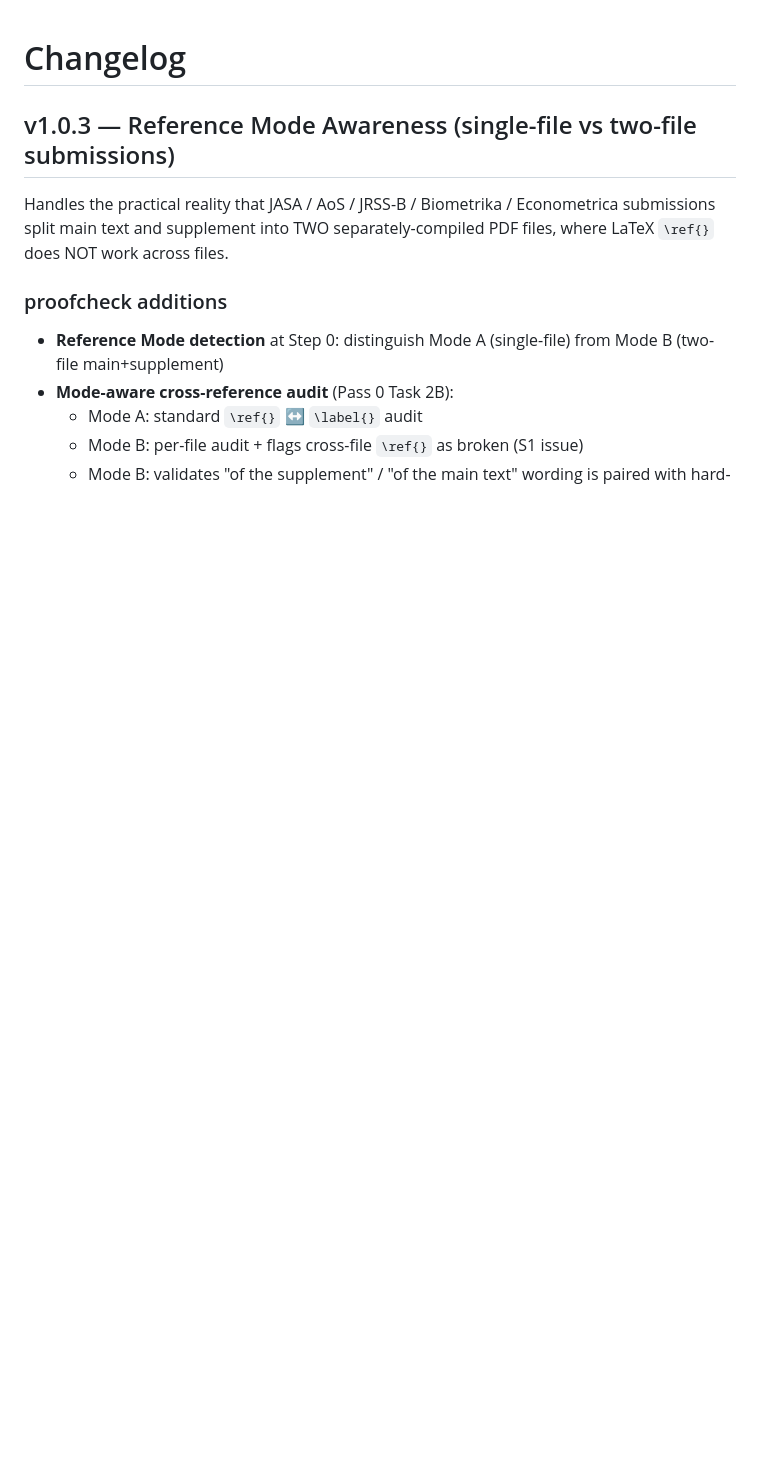
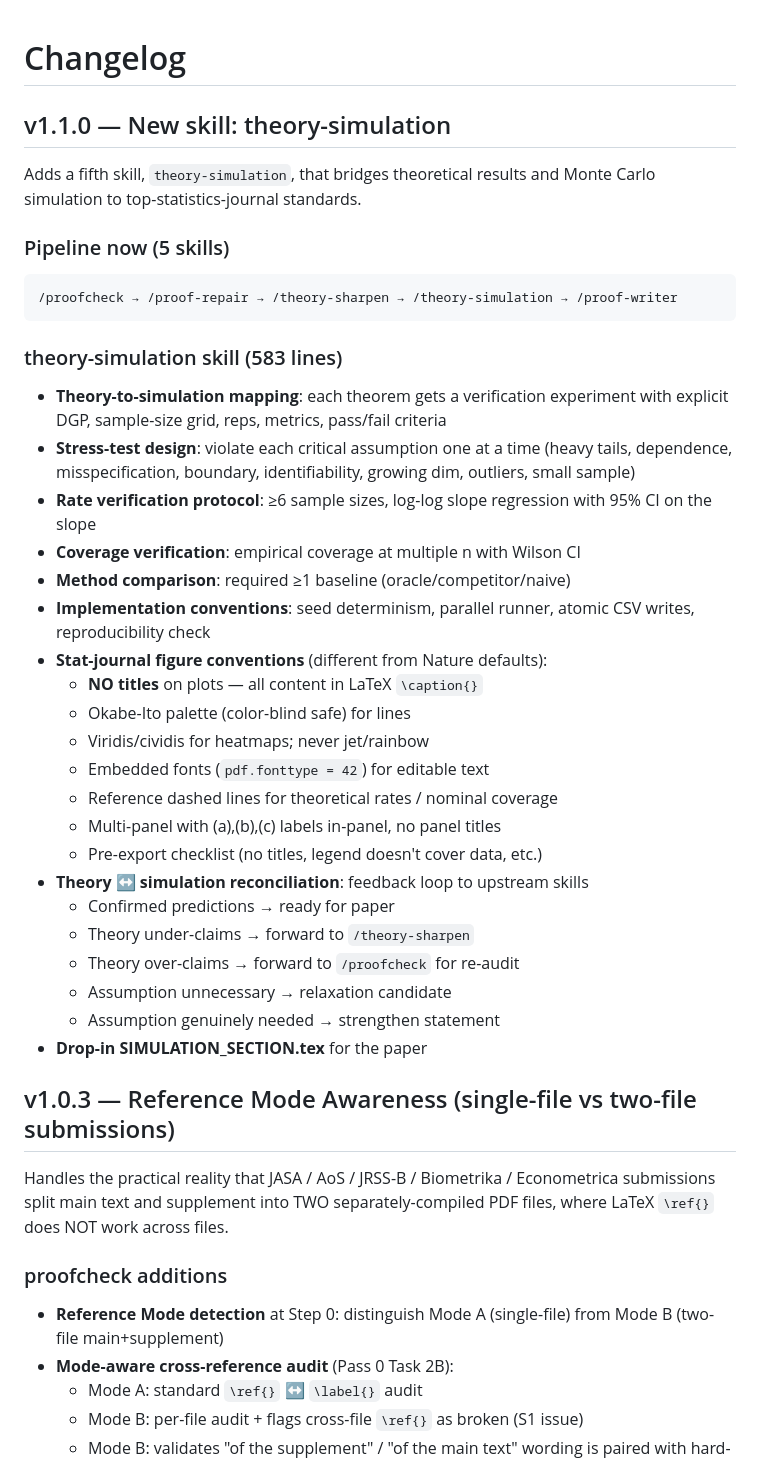
Before and after one commit to gyf9712/stat-theory-skills, a Markdown page: CHANGELOG.md, the part around the change. Drawn GitHub-style; blank space fills up the shorter version.

````diff
--- a/CHANGELOG.md
+++ b/CHANGELOG.md
@@ -1,4 +1,42 @@
 # Changelog
+
+## v1.1.0 — New skill: theory-simulation
+
+Adds a fifth skill, `theory-simulation`, that bridges theoretical results and
+Monte Carlo simulation to top-statistics-journal standards.
+
+### Pipeline now (5 skills)
+```
+/proofcheck → /proof-repair → /theory-sharpen → /theory-simulation → /proof-writer
+```
+
+### theory-simulation skill (583 lines)
+- **Theory-to-simulation mapping**: each theorem gets a verification experiment
+  with explicit DGP, sample-size grid, reps, metrics, pass/fail criteria
+- **Stress-test design**: violate each critical assumption one at a time
+  (heavy tails, dependence, misspecification, boundary, identifiability,
+  growing dim, outliers, small sample)
+- **Rate verification protocol**: ≥6 sample sizes, log-log slope regression
+  with 95% CI on the slope
+- **Coverage verification**: empirical coverage at multiple n with Wilson CI
+- **Method comparison**: required ≥1 baseline (oracle/competitor/naive)
+- **Implementation conventions**: seed determinism, parallel runner, atomic
+  CSV writes, reproducibility check
+- **Stat-journal figure conventions** (different from Nature defaults):
+  - **NO titles** on plots — all content in LaTeX `\caption{}`
+  - Okabe-Ito palette (color-blind safe) for lines
+  - Viridis/cividis for heatmaps; never jet/rainbow
+  - Embedded fonts (`pdf.fonttype = 42`) for editable text
+  - Reference dashed lines for theoretical rates / nominal coverage
+  - Multi-panel with (a),(b),(c) labels in-panel, no panel titles
+  - Pre-export checklist (no titles, legend doesn't cover data, etc.)
+- **Theory ↔ simulation reconciliation**: feedback loop to upstream skills
+  - Confirmed predictions → ready for paper
+  - Theory under-claims → forward to `/theory-sharpen`
+  - Theory over-claims → forward to `/proofcheck` for re-audit
+  - Assumption unnecessary → relaxation candidate
+  - Assumption genuinely needed → strengthen statement
+- **Drop-in SIMULATION_SECTION.tex** for the paper
 
 ## v1.0.3 — Reference Mode Awareness (single-file vs two-file submissions)
 
````
Also changed, not shown: README.md (+29 -7 lines), skills/theory-simulation/SKILL.md (added, +583 -0 lines).
